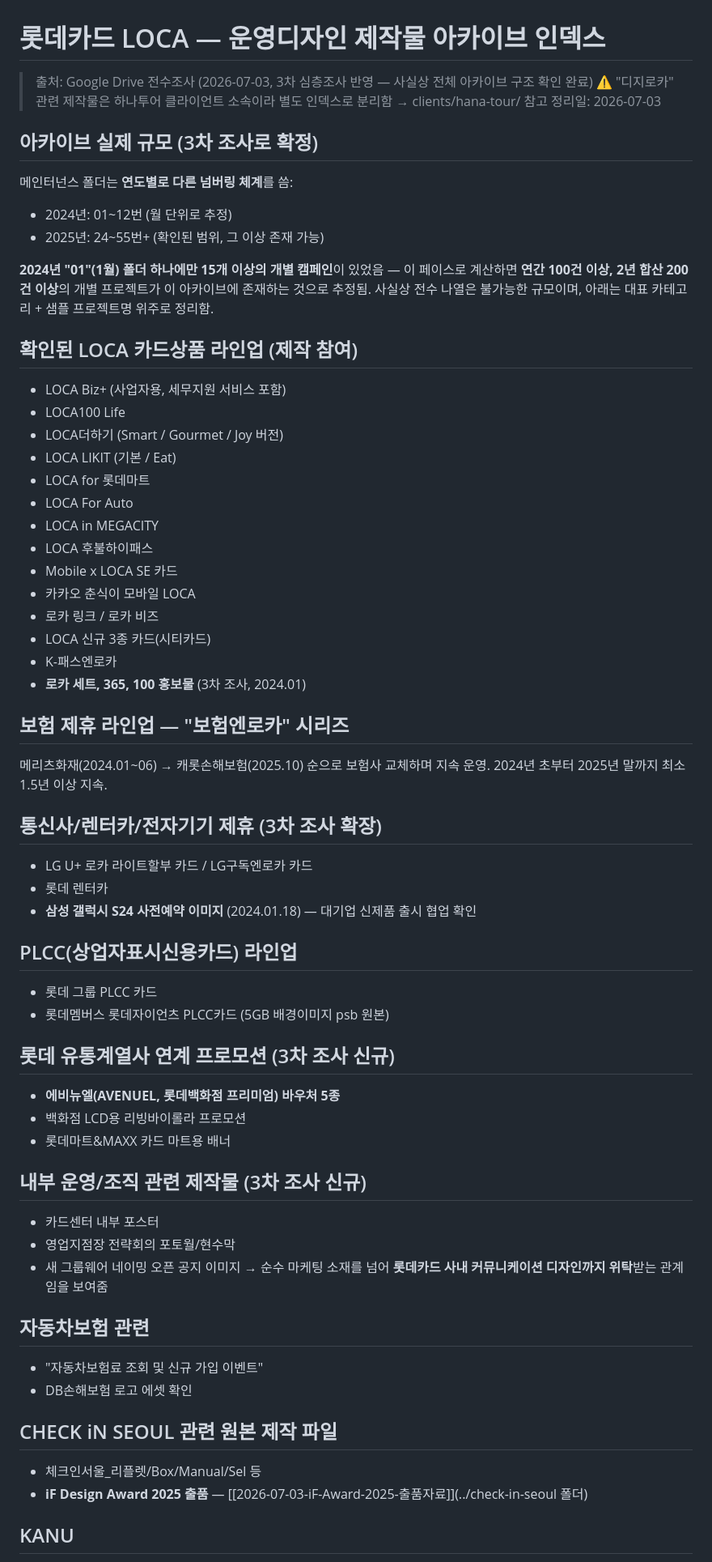
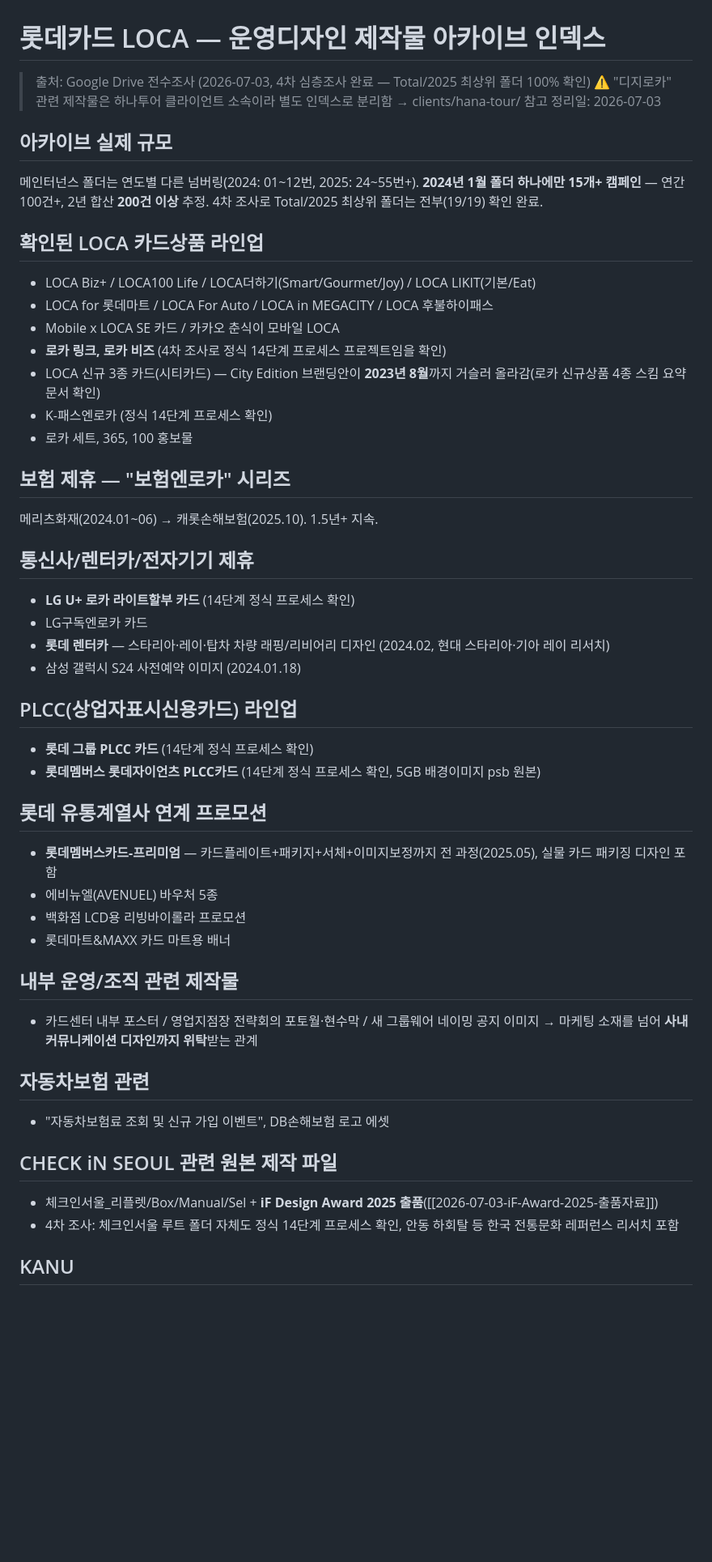
Before and after one commit to Juun971209/second-brain, a Markdown page: clients/lotte-card/2026-07-03-LOCA-제작물-아카이브-인덱스.md, the part around one of its changes. Shown at 81% size. Drawn GitHub-style; blank space fills up the shorter version.

Commit message:
Update: 롯데카드 인덱스 4차 심층조사 완료 (Total/2025 최상위 100% 확인)

```diff
--- a/clients/lotte-card/2026-07-03-LOCA-제작물-아카이브-인덱스.md
+++ b/clients/lotte-card/2026-07-03-LOCA-제작물-아카이브-인덱스.md
@@ -1,71 +1,59 @@
 # 롯데카드 LOCA — 운영디자인 제작물 아카이브 인덱스
 
-> 출처: Google Drive 전수조사 (2026-07-03, 3차 심층조사 반영 — 사실상 전체 아카이브 구조 확인 완료)
+> 출처: Google Drive 전수조사 (2026-07-03, 4차 심층조사 완료 — Total/2025 최상위 폴더 100% 확인)
 > ⚠️ "디지로카" 관련 제작물은 하나투어 클라이언트 소속이라 별도 인덱스로 분리함 → clients/hana-tour/ 참고
 > 정리일: 2026-07-03
 
-## 아카이브 실제 규모 (3차 조사로 확정)
+## 아카이브 실제 규모
 
-메인터넌스 폴더는 **연도별로 다른 넘버링 체계**를 씀:
-- 2024년: 01~12번 (월 단위로 추정)
-- 2025년: 24~55번+ (확인된 범위, 그 이상 존재 가능)
+메인터넌스 폴더는 연도별 다른 넘버링(2024: 01~12번, 2025: 24~55번+). **2024년 1월 폴더 하나에만 15개+ 캠페인** — 연간 100건+, 2년 합산 **200건 이상** 추정. 4차 조사로 Total/2025 최상위 폴더는 전부(19/19) 확인 완료.
 
-**2024년 "01"(1월) 폴더 하나에만 15개 이상의 개별 캠페인**이 있었음 — 이 페이스로 계산하면 **연간 100건 이상, 2년 합산 200건 이상**의 개별 프로젝트가 이 아카이브에 존재하는 것으로 추정됨. 사실상 전수 나열은 불가능한 규모이며, 아래는 대표 카테고리 + 샘플 프로젝트명 위주로 정리함.
+## 확인된 LOCA 카드상품 라인업
 
-## 확인된 LOCA 카드상품 라인업 (제작 참여)
+- LOCA Biz+ / LOCA100 Life / LOCA더하기(Smart/Gourmet/Joy) / LOCA LIKIT(기본/Eat)
+- LOCA for 롯데마트 / LOCA For Auto / LOCA in MEGACITY / LOCA 후불하이패스
+- Mobile x LOCA SE 카드 / 카카오 춘식이 모바일 LOCA
+- **로카 링크, 로카 비즈** (4차 조사로 정식 14단계 프로세스 프로젝트임을 확인)
+- LOCA 신규 3종 카드(시티카드) — City Edition 브랜딩안이 **2023년 8월**까지 거슬러 올라감(로카 신규상품 4종 스킴 요약 문서 확인)
+- K-패스엔로카 (정식 14단계 프로세스 확인)
+- 로카 세트, 365, 100 홍보물
 
-- LOCA Biz+ (사업자용, 세무지원 서비스 포함)
-- LOCA100 Life
-- LOCA더하기 (Smart / Gourmet / Joy 버전)
-- LOCA LIKIT (기본 / Eat)
-- LOCA for 롯데마트
-- LOCA For Auto
-- LOCA in MEGACITY
-- LOCA 후불하이패스
-- Mobile x LOCA SE 카드
-- 카카오 춘식이 모바일 LOCA
-- 로카 링크 / 로카 비즈
-- LOCA 신규 3종 카드(시티카드)
-- K-패스엔로카
-- **로카 세트, 365, 100 홍보물** (3차 조사, 2024.01)
+## 보험 제휴 — "보험엔로카" 시리즈
 
-## 보험 제휴 라인업 — "보험엔로카" 시리즈
+메리츠화재(2024.01~06) → 캐롯손해보험(2025.10). 1.5년+ 지속.
 
-메리츠화재(2024.01~06) → 캐롯손해보험(2025.10) 순으로 보험사 교체하며 지속 운영. 2024년 초부터 2025년 말까지 최소 1.5년 이상 지속.
+## 통신사/렌터카/전자기기 제휴
 
-## 통신사/렌터카/전자기기 제휴 (3차 조사 확장)
-
-- LG U+ 로카 라이트할부 카드 / LG구독엔로카 카드
-- 롯데 렌터카
-- **삼성 갤럭시 S24 사전예약 이미지** (2024.01.18) — 대기업 신제품 출시 협업 확인
+- **LG U+ 로카 라이트할부 카드** (14단계 정식 프로세스 확인)
+- LG구독엔로카 카드
+- **롯데 렌터카** — 스타리아·레이·탑차 차량 래핑/리비어리 디자인 (2024.02, 현대 스타리아·기아 레이 리서치)
+- 삼성 갤럭시 S24 사전예약 이미지 (2024.01.18)
 
 ## PLCC(상업자표시신용카드) 라인업
 
-- 롯데 그룹 PLCC 카드
-- 롯데멤버스 롯데자이언츠 PLCC카드 (5GB 배경이미지 psb 원본)
+- **롯데 그룹 PLCC 카드** (14단계 정식 프로세스 확인)
+- **롯데멤버스 롯데자이언츠 PLCC카드** (14단계 정식 프로세스 확인, 5GB 배경이미지 psb 원본)
 
-## 롯데 유통계열사 연계 프로모션 (3차 조사 신규)
+## 롯데 유통계열사 연계 프로모션
 
-- **에비뉴엘(AVENUEL, 롯데백화점 프리미엄) 바우처 5종**
+- **롯데멤버스카드-프리미엄** — 카드플레이트+패키지+서체+이미지보정까지 전 과정(2025.05), 실물 카드 패키징 디자인 포함
+- 에비뉴엘(AVENUEL) 바우처 5종
 - 백화점 LCD용 리빙바이롤라 프로모션
 - 롯데마트&MAXX 카드 마트용 배너
 
-## 내부 운영/조직 관련 제작물 (3차 조사 신규)
+## 내부 운영/조직 관련 제작물
 
-- 카드센터 내부 포스터
-- 영업지점장 전략회의 포토월/현수막
-- 새 그룹웨어 네이밍 오픈 공지 이미지
-→ 순수 마케팅 소재를 넘어 **롯데카드 사내 커뮤니케이션 디자인까지 위탁**받는 관계임을 보여줌
+- 카드센터 내부 포스터 / 영업지점장 전략회의 포토월·현수막 / 새 그룹웨어 네이밍 공지 이미지
+→ 마케팅 소재를 넘어 **사내 커뮤니케이션 디자인까지 위탁**받는 관계
 
 ## 자동차보험 관련
 
-- "자동차보험료 조회 및 신규 가입 이벤트"
-- DB손해보험 로고 에셋 확인
+- "자동차보험료 조회 및 신규 가입 이벤트", DB손해보험 로고 에셋
 
 ## CHECK iN SEOUL 관련 원본 제작 파일
 
-- 체크인서울_리플렛/Box/Manual/Sel 등
-- **iF Design Award 2025 출품** — [[2026-07-03-iF-Award-2025-출품자료]](../check-in-seoul 폴더)
+- 체크인서울_리플렛/Box/Manual/Sel + **iF Design Award 2025 출품**([[2026-07-03-iF-Award-2025-출품자료]])
+- 4차 조사: 체크인서울 루트 폴더 자체도 정식 14단계 프로세스 확인, 안동 하회탈 등 한국 전통문화 레퍼런스 리서치 포함
 
 ## KANU
 
```
Also changed, not shown: other parts of clients/lotte-card/2026-07-03-LOCA-제작물-아카이브-인덱스.md (+2 -4 lines).
